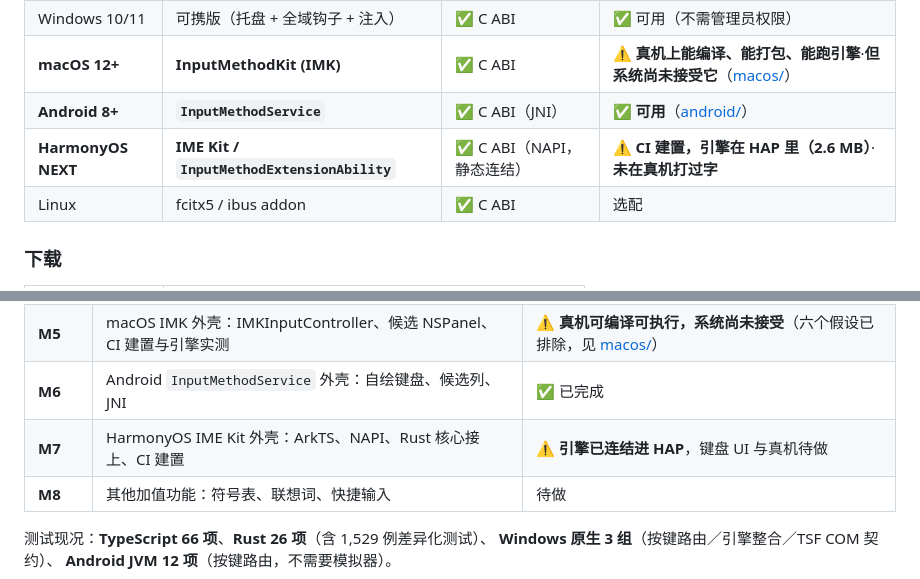
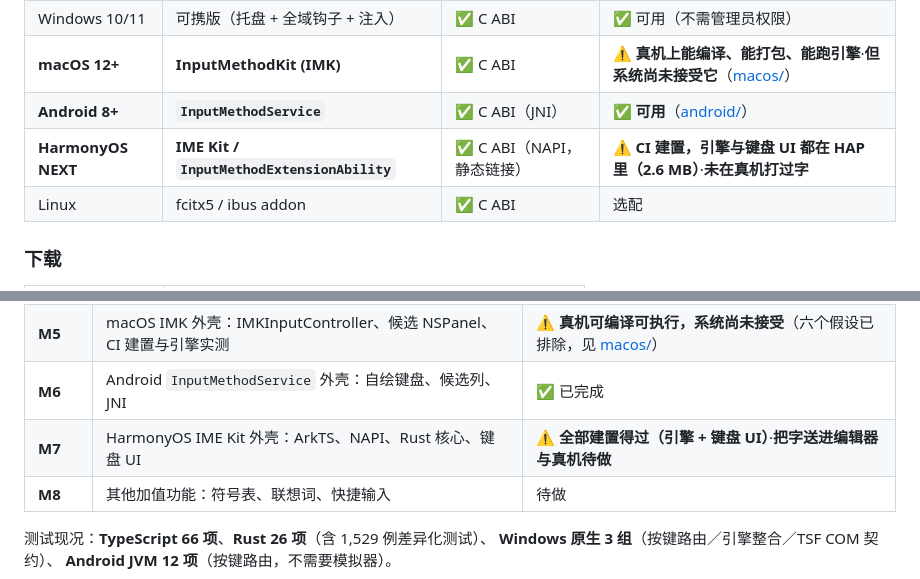
Before and after one commit to 173787247/pingzhu, a Markdown page: README.md, 2 parts joined by grey strips. Drawn GitHub-style.

Commit message:
docs: HarmonyOS 的两列表格更新——引擎与键盘 UI 都在 HAP 里

```diff
--- a/README.md
+++ b/README.md
@@ -24,7 +24,7 @@ Windows · macOS · Android · HarmonyOS NEXT · Linux
 | Windows 10/11 | 可携版（托盘 + 全域钩子 + 注入） | ✅ C ABI | ✅ 可用（不需管理员权限） |
 | **macOS 12+** | **InputMethodKit (IMK)** | ✅ C ABI | ⚠️ **真机上能编译、能打包、能跑引擎**·**但系统尚未接受它**（[macos/](macos/README.md)） |
 | **Android 8+** | **`InputMethodService`** | ✅ C ABI（JNI） | ✅ **可用**（[android/](android/README.md)） |
-| **HarmonyOS NEXT** | **IME Kit / `InputMethodExtensionAbility`** | ✅ C ABI（NAPI，静态连结） | ⚠️ **CI 建置，引擎在 HAP 里（2.6 MB）**·**未在真机打过字** |
+| **HarmonyOS NEXT** | **IME Kit / `InputMethodExtensionAbility`** | ✅ C ABI（NAPI，静态链接） | ⚠️ **CI 建置，引擎与键盘 UI 都在 HAP 里（2.6 MB）**·**未在真机打过字** |
 | Linux | fcitx5 / ibus addon | ✅ C ABI | 选配 |
 
 ### 下载
@@ -343,7 +343,7 @@ $ node engine/bench-learn.mjs 5000
 | **M4c** | 繁简输出：OpenCC 对照表、热键／浮动按钮／设定档三种切换方式 | ✅ 已完成 |
 | **M5** | macOS IMK 外壳：IMKInputController、候选 NSPanel、CI 建置与引擎实测 | ⚠️ **真机可编译可执行，系统尚未接受**（六个假设已排除，见 [macos/](macos/README.md)） |
 | **M6** | Android `InputMethodService` 外壳：自绘键盘、候选列、JNI | ✅ 已完成 |
-| **M7** | HarmonyOS IME Kit 外壳：ArkTS、NAPI、Rust 核心接上、CI 建置 | ⚠️ **引擎已连结进 HAP**，键盘 UI 与真机待做 |
+| **M7** | HarmonyOS IME Kit 外壳：ArkTS、NAPI、Rust 核心、键盘 UI | ⚠️ **全部建置得过（引擎 + 键盘 UI）**·**把字送进编辑器与真机待做** |
 | **M8** | 其他加值功能：符号表、联想词、快捷输入 | 待做 |
 
 测试现况：**TypeScript 66 项**、**Rust 26 项**（含 1,529 例差异化测试）、
```
Also changed, not shown: README.en.md (+1 -1 lines).
